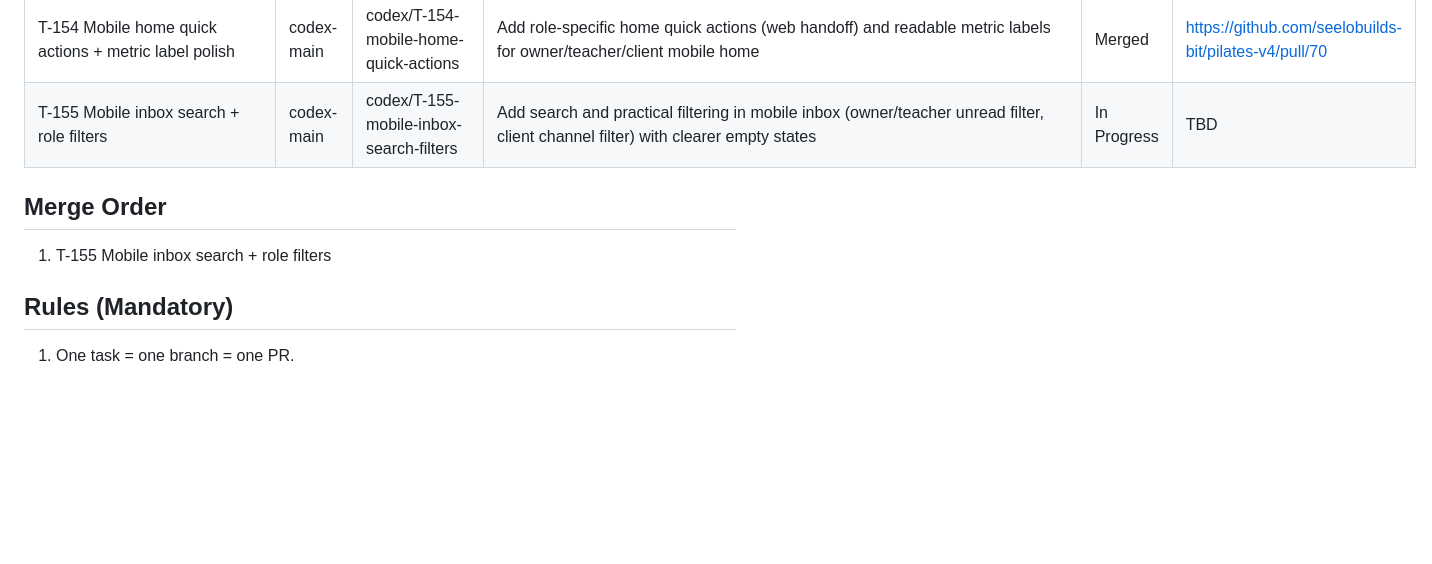
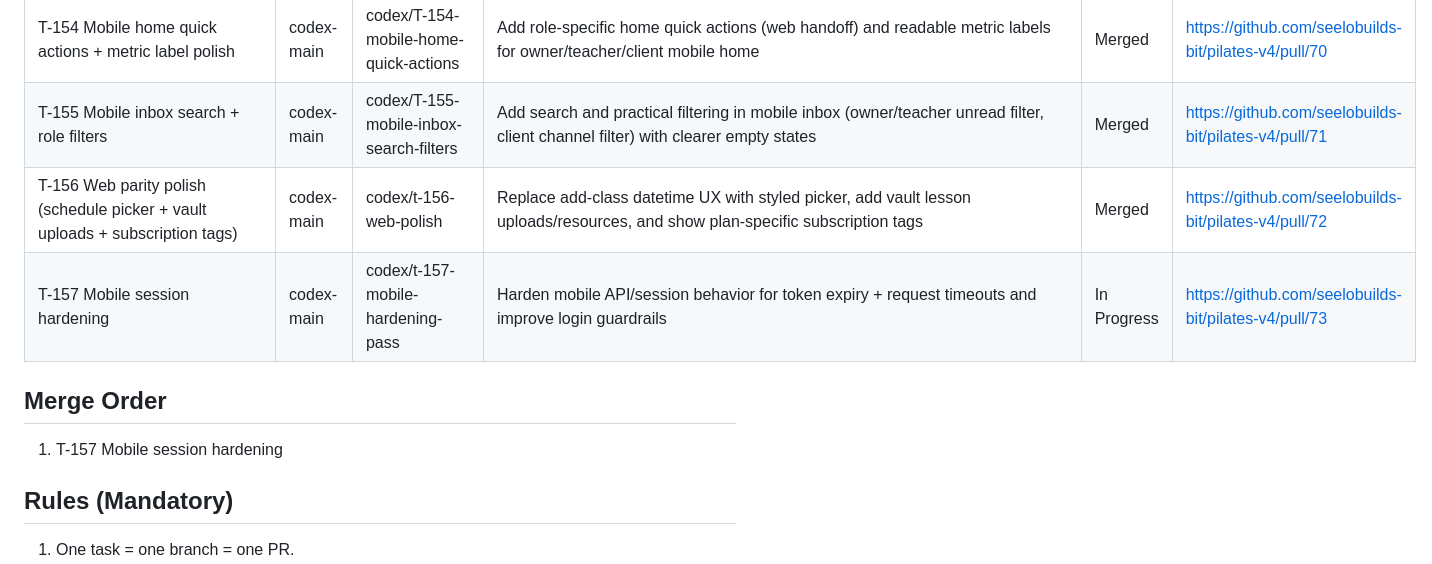
Before and after one commit to seelobuilds-bit/pilates-v4, a Markdown page: WORKBOARD.md, the part around the change. Rendered like a GitHub page; blank space fills up the shorter version.

Commit message:
Update workboard for T-155/T-156/T-157 status

```diff
--- a/WORKBOARD.md
+++ b/WORKBOARD.md
@@ -57,10 +57,12 @@ Ship high-impact improvements in parallel without conflicts.
 | T-152 Mobile client inbox compose | codex-main | codex/T-152-mobile-client-inbox-compose | Allow clients to send mobile inbox messages to studio and wire composer UI in client inbox flow | Merged | https://github.com/seelobuilds-bit/pilates-v4/pull/68 |
 | T-153 Mobile paid booking handoff (web checkout) | codex-main | codex/T-153-mobile-paid-booking-handoff | Replace paid-class dead-end in mobile schedule with actionable "Book on Web Checkout" handoff for clients | Merged | https://github.com/seelobuilds-bit/pilates-v4/pull/69 |
 | T-154 Mobile home quick actions + metric label polish | codex-main | codex/T-154-mobile-home-quick-actions | Add role-specific home quick actions (web handoff) and readable metric labels for owner/teacher/client mobile home | Merged | https://github.com/seelobuilds-bit/pilates-v4/pull/70 |
-| T-155 Mobile inbox search + role filters | codex-main | codex/T-155-mobile-inbox-search-filters | Add search and practical filtering in mobile inbox (owner/teacher unread filter, client channel filter) with clearer empty states | In Progress | TBD |
+| T-155 Mobile inbox search + role filters | codex-main | codex/T-155-mobile-inbox-search-filters | Add search and practical filtering in mobile inbox (owner/teacher unread filter, client channel filter) with clearer empty states | Merged | https://github.com/seelobuilds-bit/pilates-v4/pull/71 |
+| T-156 Web parity polish (schedule picker + vault uploads + subscription tags) | codex-main | codex/t-156-web-polish | Replace add-class datetime UX with styled picker, add vault lesson uploads/resources, and show plan-specific subscription tags | Merged | https://github.com/seelobuilds-bit/pilates-v4/pull/72 |
+| T-157 Mobile session hardening | codex-main | codex/t-157-mobile-hardening-pass | Harden mobile API/session behavior for token expiry + request timeouts and improve login guardrails | In Progress | https://github.com/seelobuilds-bit/pilates-v4/pull/73 |
 
 ## Merge Order
-1. T-155 Mobile inbox search + role filters
+1. T-157 Mobile session hardening
 
 ## Rules (Mandatory)
 1. One task = one branch = one PR.
```
